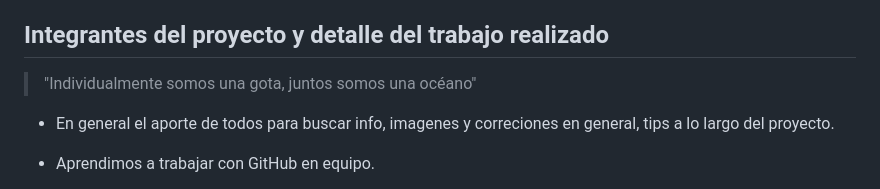
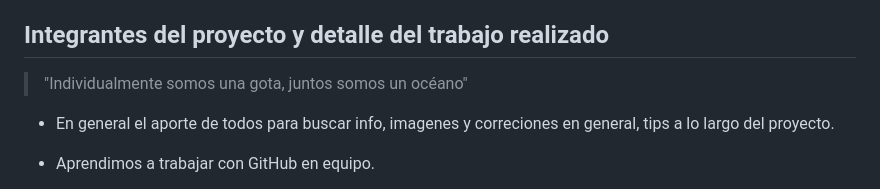
Before and after one commit to erimendez/Tecno_Flow_TP, a Markdown page: readme.md, the part around the change. Rendered like a GitHub page.

```diff
--- a/readme.md
+++ b/readme.md
@@ -192,7 +192,7 @@ logo utilizado en el sitio web; íconos utilizados y favicon.
 
 ## Integrantes del proyecto y detalle del trabajo realizado
 
->"Individualmente somos una gota, juntos somos una océano"
+>"Individualmente somos una gota, juntos somos un océano"
 
 - En general el aporte de todos para buscar info, imagenes y correciones en general, tips a lo largo del proyecto.
 - Aprendimos a trabajar con GitHub en equipo.
```
